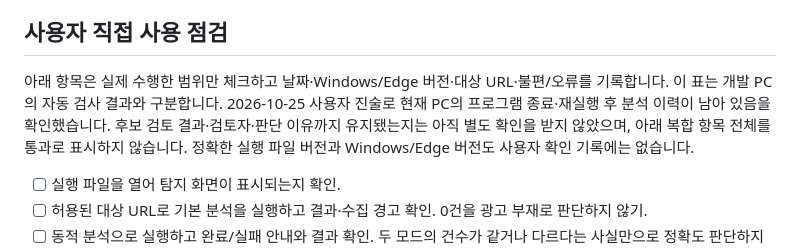
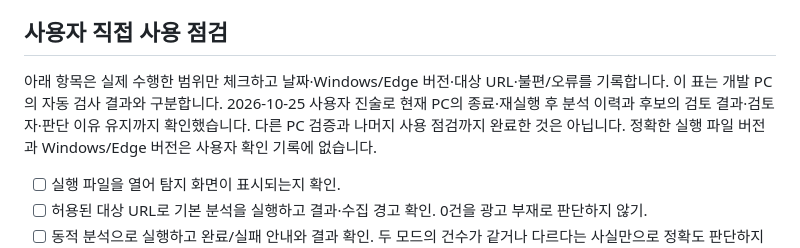
Before and after one commit to dhwjdgh1122/yeardream-project, a Markdown page: docs/USER_MANUAL.md, the part around the change. GitHub-like rendering.

```diff
--- a/docs/USER_MANUAL.md
+++ b/docs/USER_MANUAL.md
@@ -44,7 +44,7 @@ PowerShell에서 실행할 수도 있습니다.
 
 ## 사용자 직접 사용 점검
 
-아래 항목은 실제 수행한 범위만 체크하고 날짜·Windows/Edge 버전·대상 URL·불편/오류를 기록합니다. 이 표는 개발 PC의 자동 검사 결과와 구분합니다. 2026-10-25 사용자 진술로 현재 PC의 프로그램 종료·재실행 후 분석 이력이 남아 있음을 확인했습니다. 후보 검토 결과·검토자·판단 이유까지 유지됐는지는 아직 별도 확인을 받지 않았으며, 아래 복합 항목 전체를 통과로 표시하지 않습니다. 정확한 실행 파일 버전과 Windows/Edge 버전도 사용자 확인 기록에는 없습니다.
+아래 항목은 실제 수행한 범위만 체크하고 날짜·Windows/Edge 버전·대상 URL·불편/오류를 기록합니다. 이 표는 개발 PC의 자동 검사 결과와 구분합니다. 2026-10-25 사용자 진술로 현재 PC의 종료·재실행 후 분석 이력과 후보의 검토 결과·검토자·판단 이유 유지까지 확인했습니다. 다른 PC 검증과 나머지 사용 점검까지 완료한 것은 아닙니다. 정확한 실행 파일 버전과 Windows/Edge 버전은 사용자 확인 기록에 없습니다.
 
 - [ ] 실행 파일을 열어 탐지 화면이 표시되는지 확인.
 - [ ] 허용된 대상 URL로 기본 분석을 실행하고 결과·수집 경고 확인. 0건을 광고 부재로 판단하지 않기.
```
Also changed, not shown: README.md (+3 -3 lines), project.md (+8 -0 lines).
